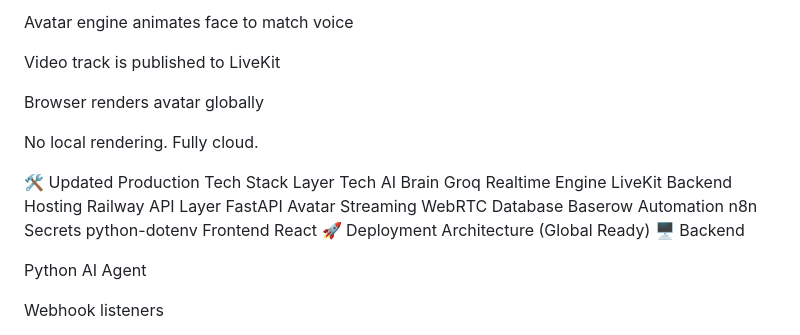
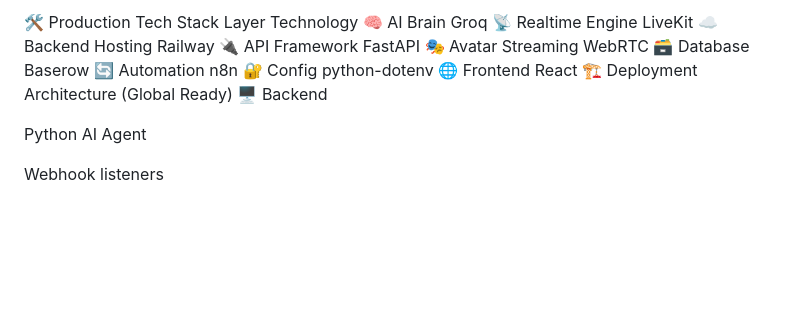
Before and after one commit to CoderMalaika-dotcom/-AI-Voice-Receptionist-with-LiveKit, a Markdown page: README.md, the part around one of its changes. GitHub-like rendering; blank space fills up the shorter version.

```diff
--- a/README.md
+++ b/README.md
@@ -59,24 +103,16 @@ TTS converts text → speech
 
-Avatar engine animates face to match voice
-
-Video track is published to LiveKit
-
-Browser renders avatar globally
-
-No local rendering. Fully cloud.
-
-🛠 Updated Production Tech Stack
-Layer	Tech
-AI Brain	Groq
-Realtime Engine	LiveKit
-Backend Hosting	Railway
-API Layer	FastAPI
-Avatar Streaming	WebRTC
-Database	Baserow
-Automation	n8n
-Secrets	python-dotenv
-Frontend	React
-🚀 Deployment Architecture (Global Ready)
+🛠 Production Tech Stack
+Layer	Technology
+🧠 AI Brain	Groq
+📡 Realtime Engine	LiveKit
+☁ Backend Hosting	Railway
+🔌 API Framework	FastAPI
+🎭 Avatar Streaming	WebRTC
+🗃 Database	Baserow
+🔄 Automation	n8n
+🔐 Config	python-dotenv
+🌐 Frontend	React
+🏗 Deployment Architecture (Global Ready)
 🖥 Backend
 
 Python AI Agent
```
Also changed, not shown: other parts of README.md (+103 -63 lines).
